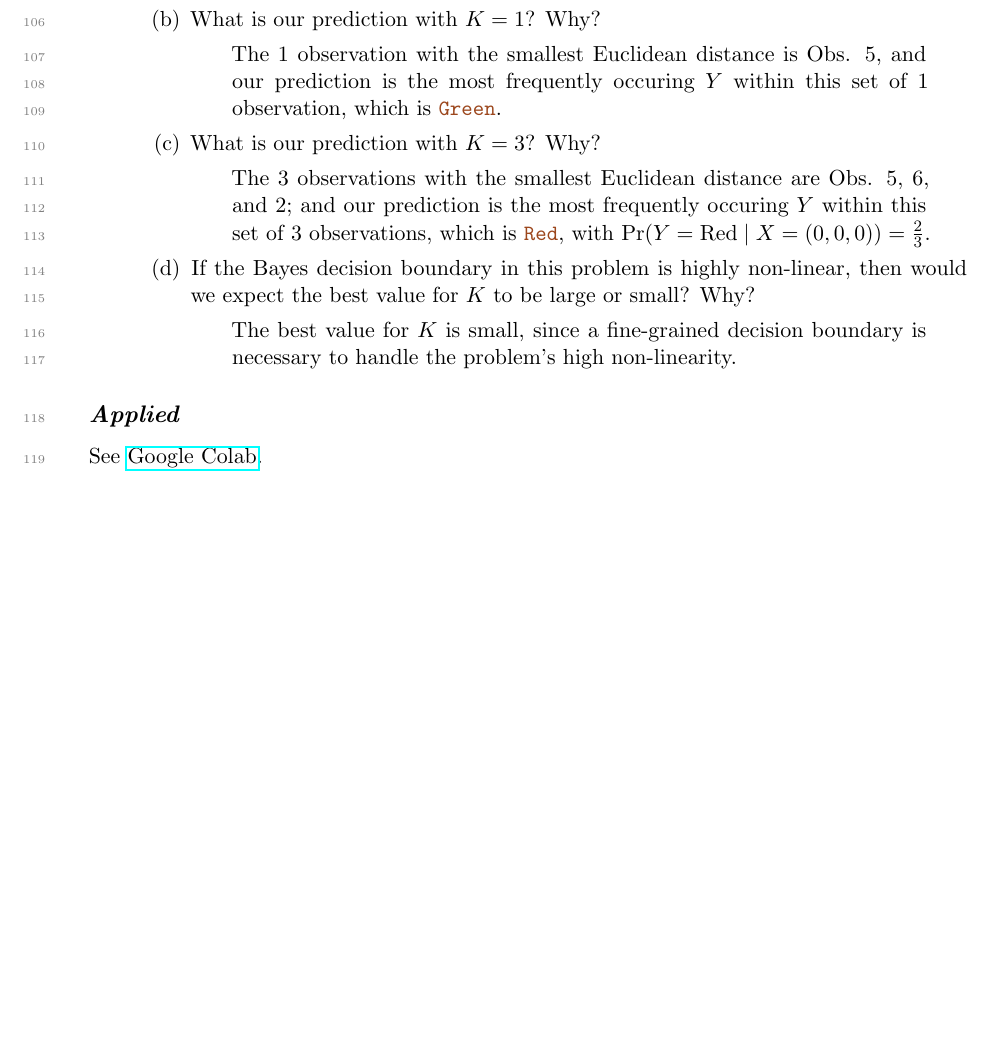
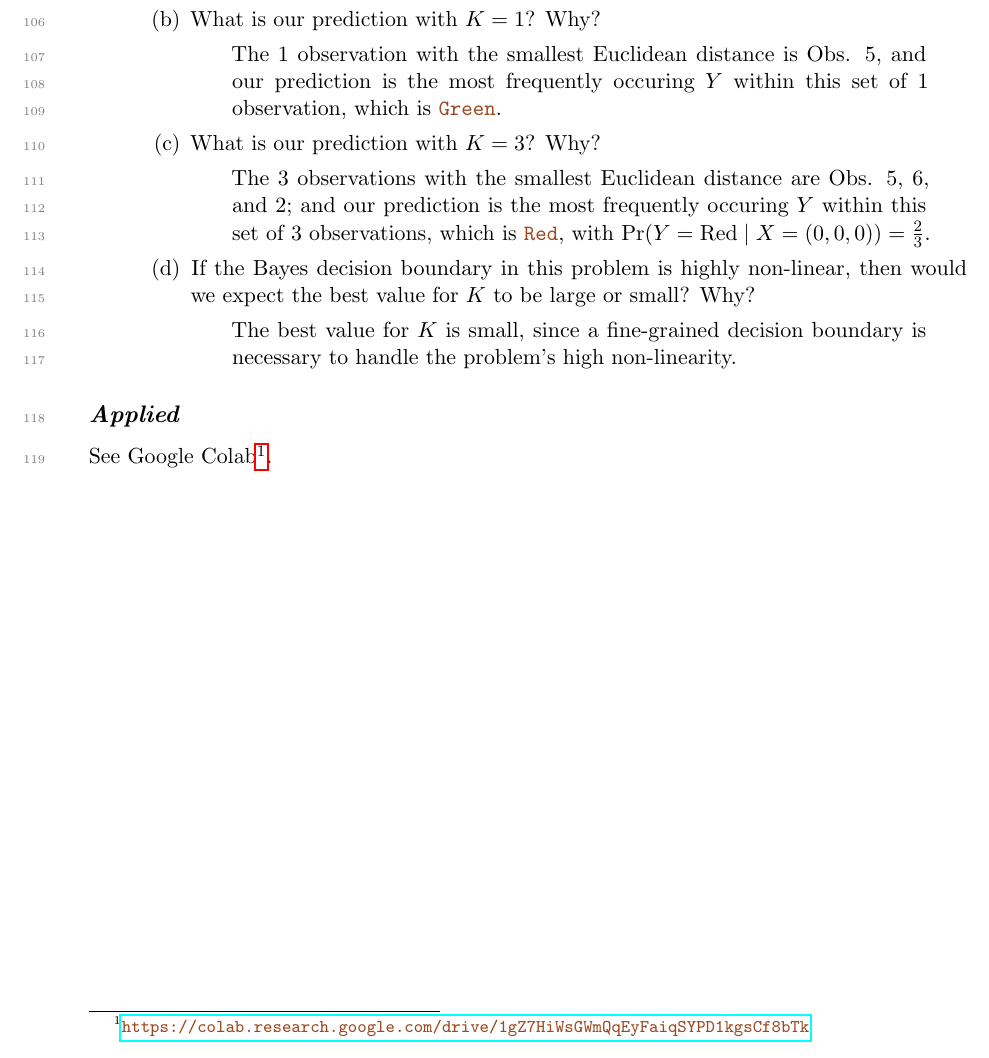
Before and after one commit to KevinZMa/statlearning-exercises, a LaTeX document (main.tex): part of page 4 of 4, cut so that both start at the same text, the shorter picture padded with empty space. Compiled offline with pdfLaTeX.

Commit message:
fix rendering issues for colab url

```diff
--- a/main.tex
+++ b/main.tex
@@ -276,6 +276,6 @@
 
 \subsection*{\textit{Applied}}
 
-See \href{https://colab.research.google.com/drive/1gZ7HiWsGWmQqEyFaiqSYPD1kgsCf8bTk}{Google Colab}.
+See Google Colab\footnote{\url{https://colab.research.google.com/drive/1gZ7HiWsGWmQqEyFaiqSYPD1kgsCf8bTk}}.
 
 \end{document}
```
Also changed, not shown: main.pdf.
